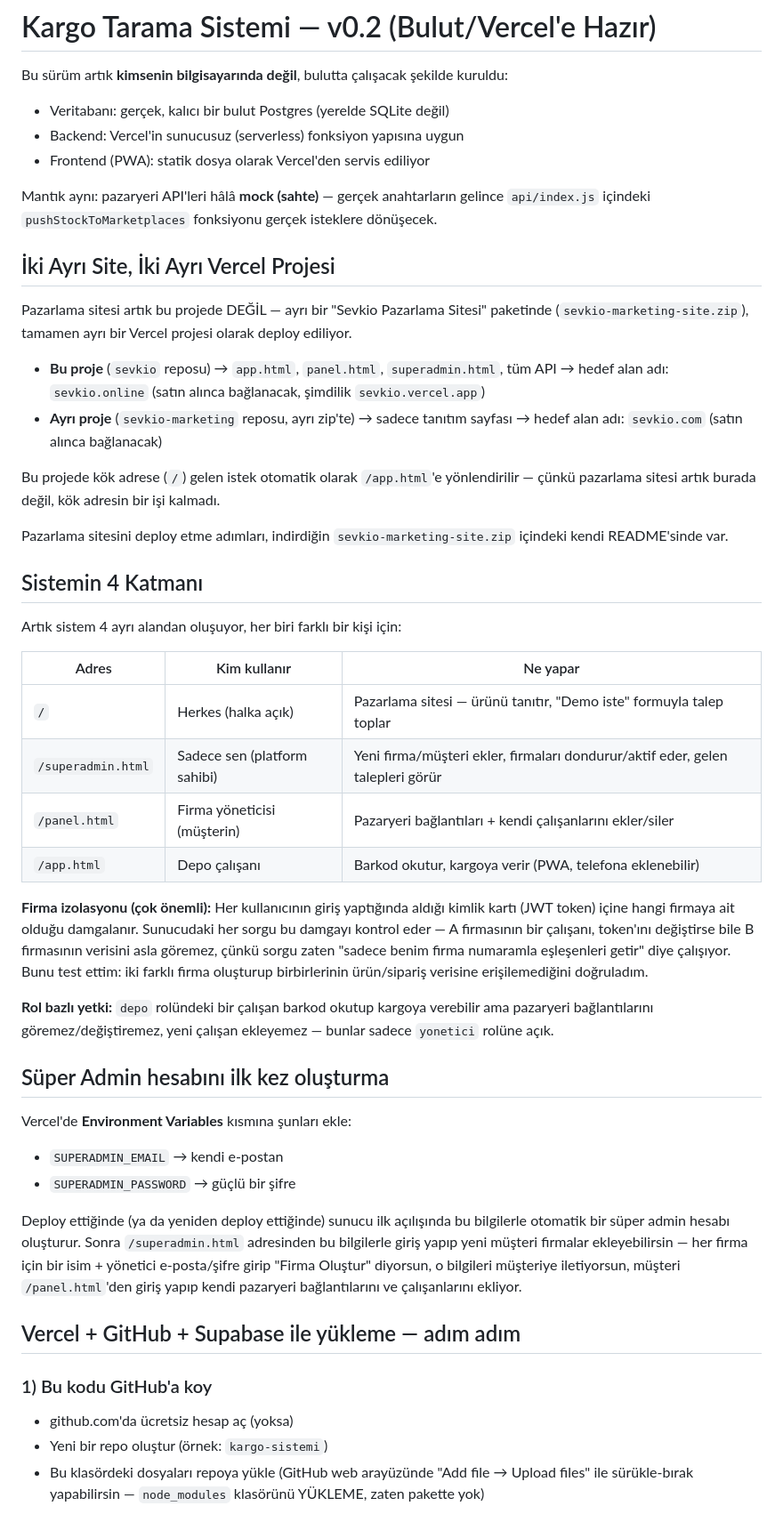
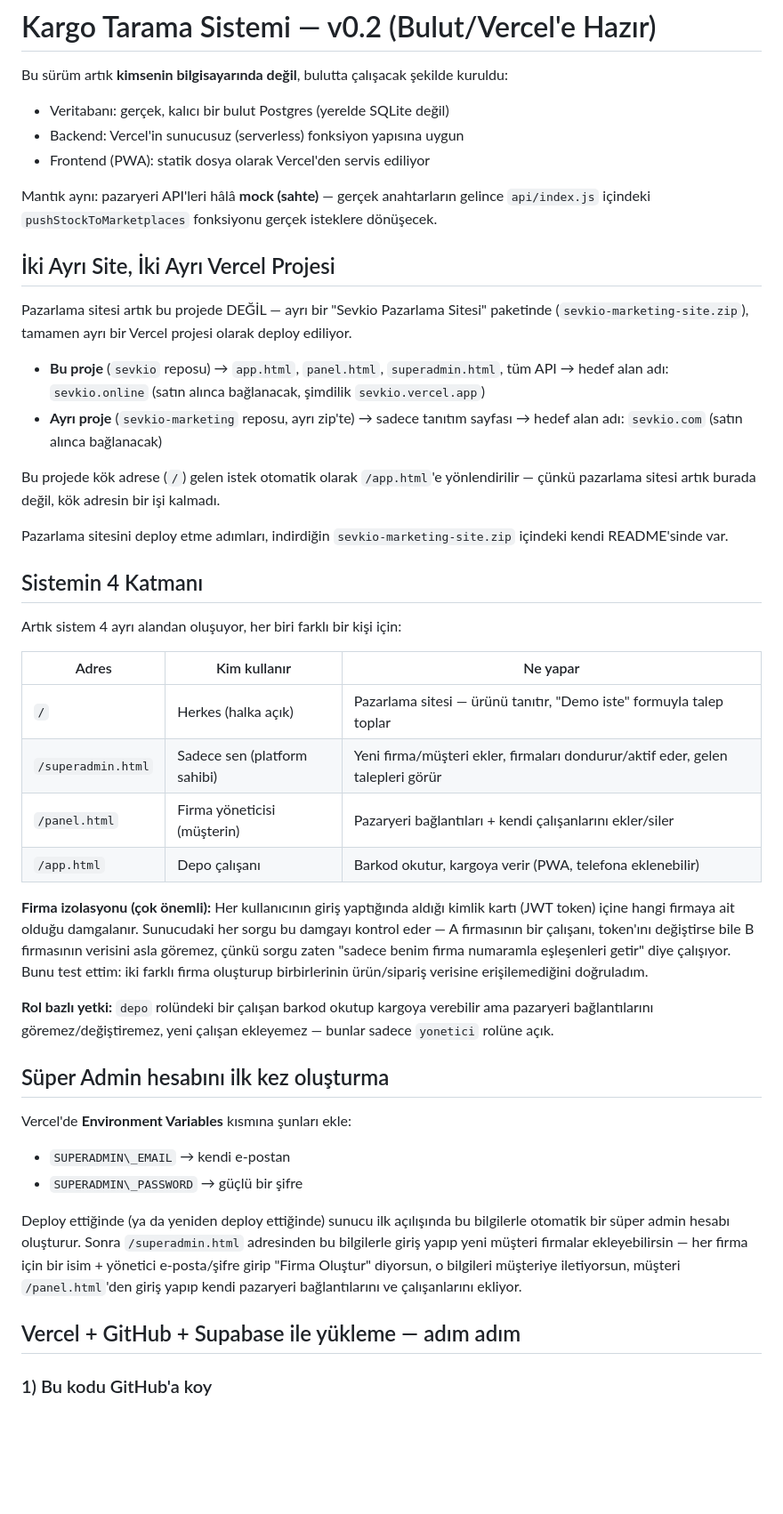
Before and after one commit to onurmelih/sevkio, a Markdown page: README.md, the part around one of its changes. Shown at 89% size. Drawn GitHub-style; blank space fills up the shorter version.

```diff
--- a/README.md
+++ b/README.md
@@ -1,9 +1,10 @@
 # Kargo Tarama Sistemi — v0.2 (Bulut/Vercel'e Hazır)
 
 Bu sürüm artık **kimsenin bilgisayarında değil**, bulutta çalışacak şekilde kuruldu:
-- Veritabanı: gerçek, kalıcı bir bulut Postgres (yerelde SQLite değil)
-- Backend: Vercel'in sunucusuz (serverless) fonksiyon yapısına uygun
-- Frontend (PWA): statik dosya olarak Vercel'den servis ediliyor
+
+* Veritabanı: gerçek, kalıcı bir bulut Postgres (yerelde SQLite değil)
+* Backend: Vercel'in sunucusuz (serverless) fonksiyon yapısına uygun
+* Frontend (PWA): statik dosya olarak Vercel'den servis ediliyor
 
 Mantık aynı: pazaryeri API'leri hâlâ **mock (sahte)** — gerçek anahtarların gelince
 `api/index.js` içindeki `pushStockToMarketplaces` fonksiyonu gerçek isteklere dönüşecek.
@@ -13,10 +14,10 @@ Mantık aynı: pazaryeri API'leri hâlâ **mock (sahte)** — gerçek anahtarlar
 Pazarlama sitesi artık bu projede DEĞİL — ayrı bir "Sevkio Pazarlama Sitesi" paketinde
 (`sevkio-marketing-site.zip`), tamamen ayrı bir Vercel projesi olarak deploy ediliyor.
 
-- **Bu proje** (`sevkio` reposu) → `app.html`, `panel.html`, `superadmin.html`, tüm API
-  → hedef alan adı: `sevkio.online` (satın alınca bağlanacak, şimdilik `sevkio.vercel.app`)
-- **Ayrı proje** (`sevkio-marketing` reposu, ayrı zip'te) → sadece tanıtım sayfası
-  → hedef alan adı: `sevkio.com` (satın alınca bağlanacak)
+* **Bu proje** (`sevkio` reposu) → `app.html`, `panel.html`, `superadmin.html`, tüm API
+→ hedef alan adı: `sevkio.online` (satın alınca bağlanacak, şimdilik `sevkio.vercel.app`)
+* **Ayrı proje** (`sevkio-marketing` reposu, ayrı zip'te) → sadece tanıtım sayfası
+→ hedef alan adı: `sevkio.com` (satın alınca bağlanacak)
 
 Bu projede kök adrese (`/`) gelen istek otomatik olarak `/app.html`'e yönlendirilir — çünkü
 pazarlama sitesi artık burada değil, kök adresin bir işi kalmadı.
@@ -28,12 +29,12 @@ kendi README'sinde var.
 
 Artık sistem 4 ayrı alandan oluşuyor, her biri farklı bir kişi için:
 
-| Adres | Kim kullanır | Ne yapar |
-|---|---|---|
-| `/` | Herkes (halka açık) | Pazarlama sitesi — ürünü tanıtır, "Demo iste" formuyla talep toplar |
-| `/superadmin.html` | Sadece sen (platform sahibi) | Yeni firma/müşteri ekler, firmaları dondurur/aktif eder, gelen talepleri görür |
-| `/panel.html` | Firma yöneticisi (müşterin) | Pazaryeri bağlantıları + kendi çalışanlarını ekler/siler |
-| `/app.html` | Depo çalışanı | Barkod okutur, kargoya verir (PWA, telefona eklenebilir) |
+|Adres|Kim kullanır|Ne yapar|
+|-|-|-|
+|`/`|Herkes (halka açık)|Pazarlama sitesi — ürünü tanıtır, "Demo iste" formuyla talep toplar|
+|`/superadmin.html`|Sadece sen (platform sahibi)|Yeni firma/müşteri ekler, firmaları dondurur/aktif eder, gelen talepleri görür|
+|`/panel.html`|Firma yöneticisi (müşterin)|Pazaryeri bağlantıları + kendi çalışanlarını ekler/siler|
+|`/app.html`|Depo çalışanı|Barkod okutur, kargoya verir (PWA, telefona eklenebilir)|
 
 **Firma izolasyonu (çok önemli):** Her kullanıcının giriş yaptığında aldığı kimlik kartı (JWT token)
 içine hangi firmaya ait olduğu damgalanır. Sunucudaki her sorgu bu damgayı kontrol eder — A
@@ -47,8 +48,9 @@ bağlantılarını göremez/değiştiremez, yeni çalışan ekleyemez — bunlar
 ## Süper Admin hesabını ilk kez oluşturma
 
 Vercel'de **Environment Variables** kısmına şunları ekle:
-- `SUPERADMIN_EMAIL` → kendi e-postan
-- `SUPERADMIN_PASSWORD` → güçlü bir şifre
+
+* `SUPERADMIN\_EMAIL` → kendi e-postan
+* `SUPERADMIN\_PASSWORD` → güçlü bir şifre
 
 Deploy ettiğinde (ya da yeniden deploy ettiğinde) sunucu ilk açılışında bu bilgilerle otomatik
 bir süper admin hesabı oluşturur. Sonra `/superadmin.html` adresinden bu bilgilerle giriş yapıp
@@ -58,9 +60,5 @@ kendi pazaryeri bağlantılarını ve çalışanlarını ekliyor.
 
 ## Vercel + GitHub + Supabase ile yükleme — adım adım
 
-### 1) Bu kodu GitHub'a koy
-- github.com'da ücretsiz hesap aç (yoksa)
-- Yeni bir repo oluştur (örnek: `kargo-sistemi`)
-- Bu klasördeki dosyaları repoya yükle (GitHub web arayüzünde "Add file → Upload files" ile
-  sürükle-bırak yapabilirsin — `node_modules` klasörünü YÜKLEME, zaten pakette yok)
+### 1\) Bu kodu GitHub'a koy
 
```
Also changed, not shown: other parts of README.md (+80 -56 lines).
